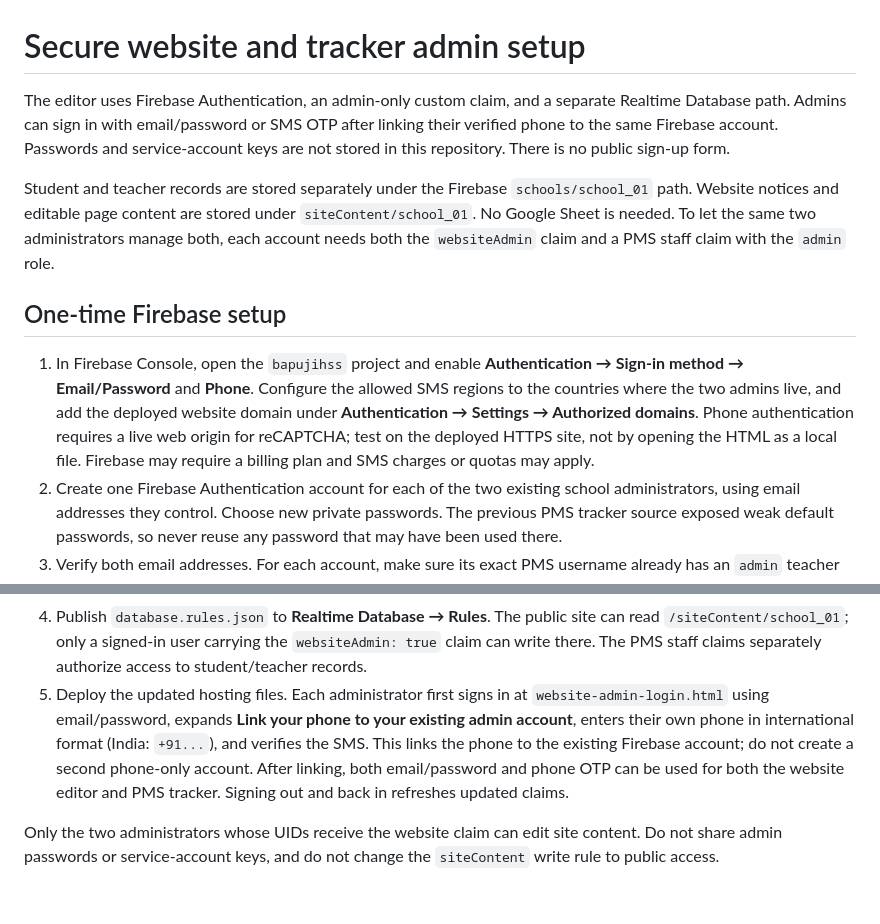
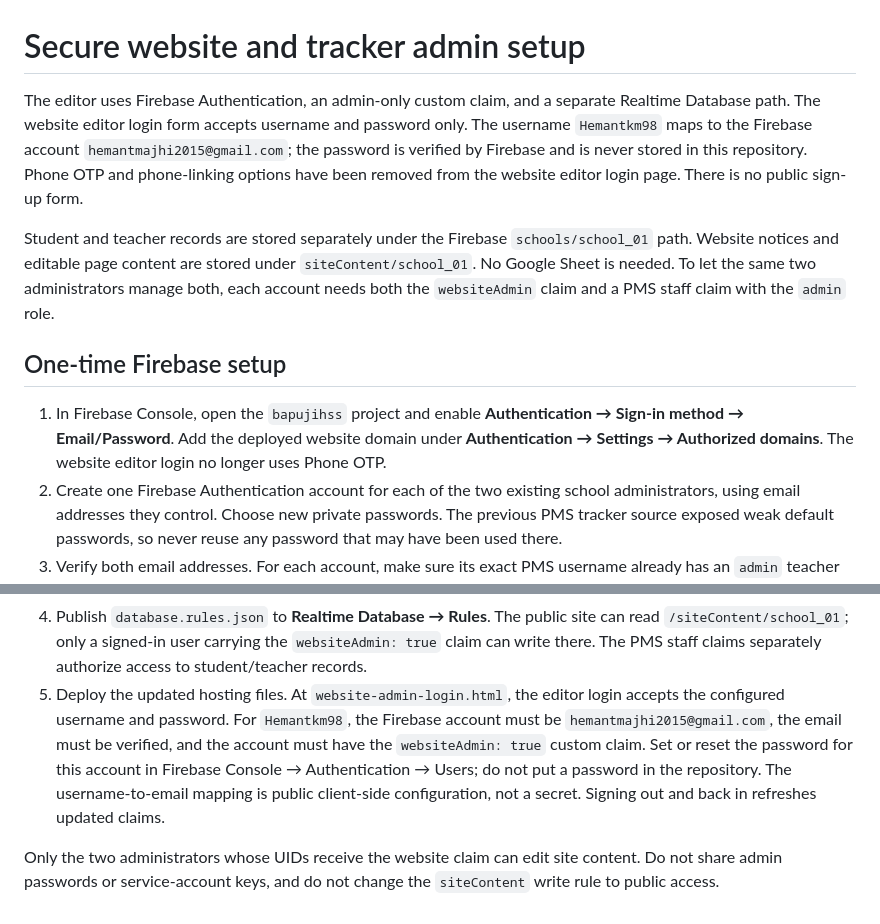
Before and after one commit to bapujihss/pms-tracker, a Markdown page: WEBSITE_ADMIN_SETUP.md, 2 parts joined by grey strips. GitHub-like rendering.

Commit message:
Document username-only website admin sign-in setup

````diff
--- a/WEBSITE_ADMIN_SETUP.md
+++ b/WEBSITE_ADMIN_SETUP.md
@@ -1,12 +1,12 @@
 # Secure website and tracker admin setup
 
-The editor uses Firebase Authentication, an admin-only custom claim, and a separate Realtime Database path. Admins can sign in with email/password or SMS OTP after linking their verified phone to the same Firebase account. Passwords and service-account keys are not stored in this repository. There is no public sign-up form.
+The editor uses Firebase Authentication, an admin-only custom claim, and a separate Realtime Database path. The website editor login form accepts username and password only. The username `Hemantkm98` maps to the Firebase account `hemantmajhi2015@gmail.com`; the password is verified by Firebase and is never stored in this repository. Phone OTP and phone-linking options have been removed from the website editor login page. There is no public sign-up form.
 
 Student and teacher records are stored separately under the Firebase `schools/school_01` path. Website notices and editable page content are stored under `siteContent/school_01`. No Google Sheet is needed. To let the same two administrators manage both, each account needs both the `websiteAdmin` claim and a PMS staff claim with the `admin` role.
 
 ## One-time Firebase setup
 
-1. In Firebase Console, open the `bapujihss` project and enable **Authentication → Sign-in method → Email/Password** and **Phone**. Configure the allowed SMS regions to the countries where the two admins live, and add the deployed website domain under **Authentication → Settings → Authorized domains**. Phone authentication requires a live web origin for reCAPTCHA; test on the deployed HTTPS site, not by opening the HTML as a local file. Firebase may require a billing plan and SMS charges or quotas may apply.
+1. In Firebase Console, open the `bapujihss` project and enable **Authentication → Sign-in method → Email/Password**. Add the deployed website domain under **Authentication → Settings → Authorized domains**. The website editor login no longer uses Phone OTP.
 2. Create one Firebase Authentication account for each of the two existing school administrators, using email addresses they control. Choose new private passwords. The previous PMS tracker source exposed weak default passwords, so never reuse any password that may have been used there.
 3. Verify both email addresses. For each account, make sure its exact PMS username already has an `admin` teacher record in the tracker. A trusted Firebase administrator must assign both sets of claims. From a trusted computer, install the Admin SDK and authenticate it with a service account that has Firebase Authentication privileges:
    ```powershell
@@ -18,6 +18,6 @@ Student and teacher records are stored separately under the Firebase `schools/sc
    ```
    Get each UID from the Firebase Console Authentication Users list. Use the exact tracker usernames in the PMS commands. These scripts preserve existing claims. Keep the service-account file outside this repository and unset `GOOGLE_APPLICATION_CREDENTIALS` after use. The website command grants editor access only to the two supplied accounts.
 4. Publish `database.rules.json` to **Realtime Database → Rules**. The public site can read `/siteContent/school_01`; only a signed-in user carrying the `websiteAdmin: true` claim can write there. The PMS staff claims separately authorize access to student/teacher records.
-5. Deploy the updated hosting files. Each administrator first signs in at `website-admin-login.html` using email/password, expands **Link your phone to your existing admin account**, enters their own phone in international format (India: `+91...`), and verifies the SMS. This links the phone to the existing Firebase account; do not create a second phone-only account. After linking, both email/password and phone OTP can be used for both the website editor and PMS tracker. Signing out and back in refreshes updated claims.
+5. Deploy the updated hosting files. At `website-admin-login.html`, the editor login accepts the configured username and password. For `Hemantkm98`, the Firebase account must be `hemantmajhi2015@gmail.com`, the email must be verified, and the account must have the `websiteAdmin: true` custom claim. Set or reset the password for this account in Firebase Console → Authentication → Users; do not put a password in the repository. The username-to-email mapping is public client-side configuration, not a secret. Signing out and back in refreshes updated claims.
 
 Only the two administrators whose UIDs receive the website claim can edit site content. Do not share admin passwords or service-account keys, and do not change the `siteContent` write rule to public access.
````
